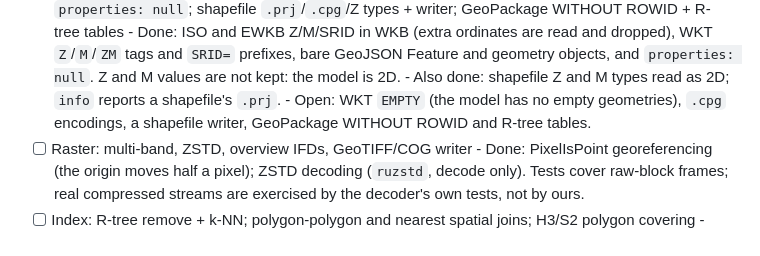
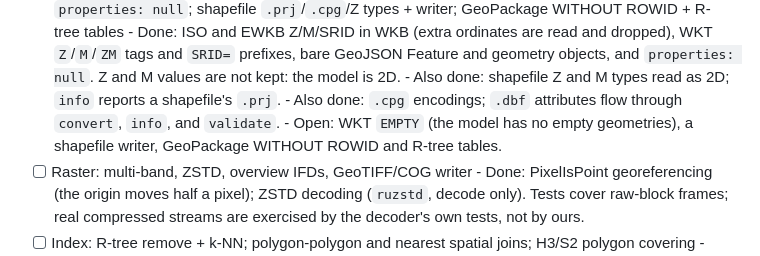
Before and after one commit to tpt-solutions/tpt-gis, a Markdown page: todo.md, the part around the change. Rendered like a GitHub page.

```diff
--- a/todo.md
+++ b/todo.md
@@ -478,8 +478,10 @@ the same logic, not real GDAL/QGIS/libtiff output; add third-party fixtures.
         `Z`/`M`/`ZM` tags and `SRID=` prefixes, bare GeoJSON Feature and geometry objects,
         and `properties: null`. Z and M values are not kept: the model is 2D.
       - Also done: shapefile Z and M types read as 2D; `info` reports a shapefile's `.prj`.
-      - Open: WKT `EMPTY` (the model has no empty geometries), `.cpg` encodings, a
-        shapefile writer, GeoPackage WITHOUT ROWID and R-tree tables.
+      - Also done: `.cpg` encodings; `.dbf` attributes flow through `convert`, `info`, and
+        `validate`.
+      - Open: WKT `EMPTY` (the model has no empty geometries), a shapefile writer,
+        GeoPackage WITHOUT ROWID and R-tree tables.
 - [ ] Raster: multi-band, ZSTD, overview IFDs, GeoTIFF/COG writer
       - Done: PixelIsPoint georeferencing (the origin moves half a pixel); ZSTD decoding
         (`ruzstd`, decode only). Tests cover raw-block frames; real compressed streams are
```
Also changed, not shown: docs/cli-usage.md (+4 -2 lines), docs/coming-from-gdal-proj-geos.md (+1 -1 lines).
